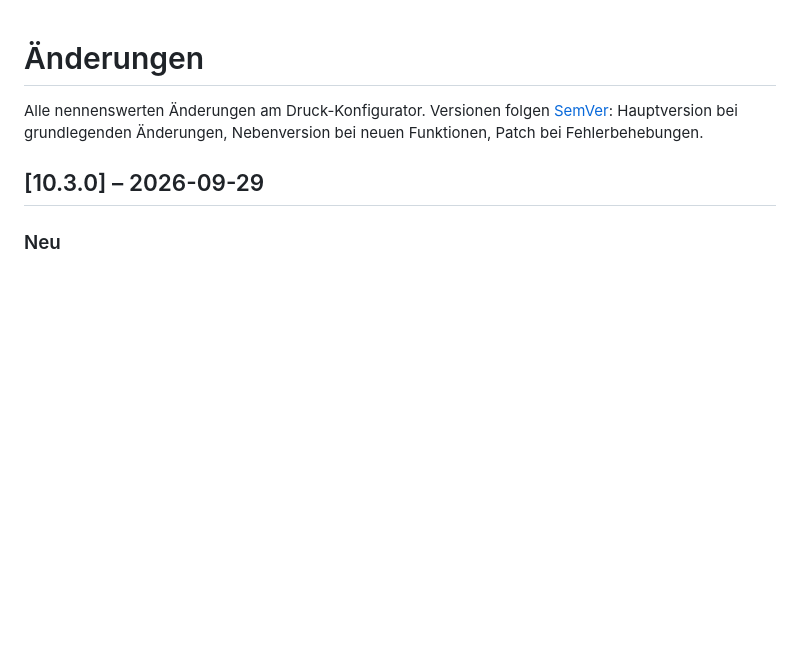
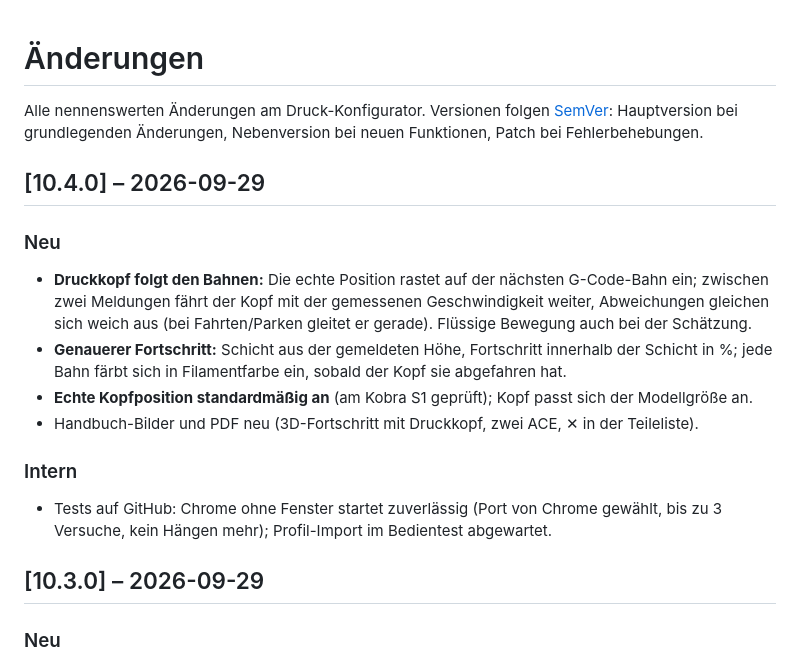
Before and after one commit to TMA84/druck-konfigurator, a Markdown page: CHANGELOG.md, the part around the change. Drawn GitHub-style; blank space fills up the shorter version.

```diff
--- a/CHANGELOG.md
+++ b/CHANGELOG.md
@@ -1,6 +1,17 @@
 # Änderungen
 
 Alle nennenswerten Änderungen am Druck-Konfigurator. Versionen folgen [SemVer](https://semver.org/lang/de/): Hauptversion bei grundlegenden Änderungen, Nebenversion bei neuen Funktionen, Patch bei Fehlerbehebungen.
+
+## [10.4.0] – 2026-09-29
+
+### Neu
+- **Druckkopf folgt den Bahnen:** Die echte Position rastet auf der nächsten G-Code-Bahn ein; zwischen zwei Meldungen fährt der Kopf mit der gemessenen Geschwindigkeit weiter, Abweichungen gleichen sich weich aus (bei Fahrten/Parken gleitet er gerade). Flüssige Bewegung auch bei der Schätzung.
+- **Genauerer Fortschritt:** Schicht aus der gemeldeten Höhe, Fortschritt innerhalb der Schicht in %; jede Bahn färbt sich in Filamentfarbe ein, sobald der Kopf sie abgefahren hat.
+- **Echte Kopfposition standardmäßig an** (am Kobra S1 geprüft); Kopf passt sich der Modellgröße an.
+- Handbuch-Bilder und PDF neu (3D-Fortschritt mit Druckkopf, zwei ACE, ✕ in der Teileliste).
+
+### Intern
+- Tests auf GitHub: Chrome ohne Fenster startet zuverlässig (Port von Chrome gewählt, bis zu 3 Versuche, kein Hängen mehr); Profil-Import im Bedientest abgewartet.
 
 ## [10.3.0] – 2026-09-29
 
```
Also changed, not shown: HANDBUCH.md (+1 -1 lines), docs/img/drucker.png, docs/img/historie.png, docs/img/menue.png, docs/img/modell.png, docs/img/spulen.png, 5 other files.
